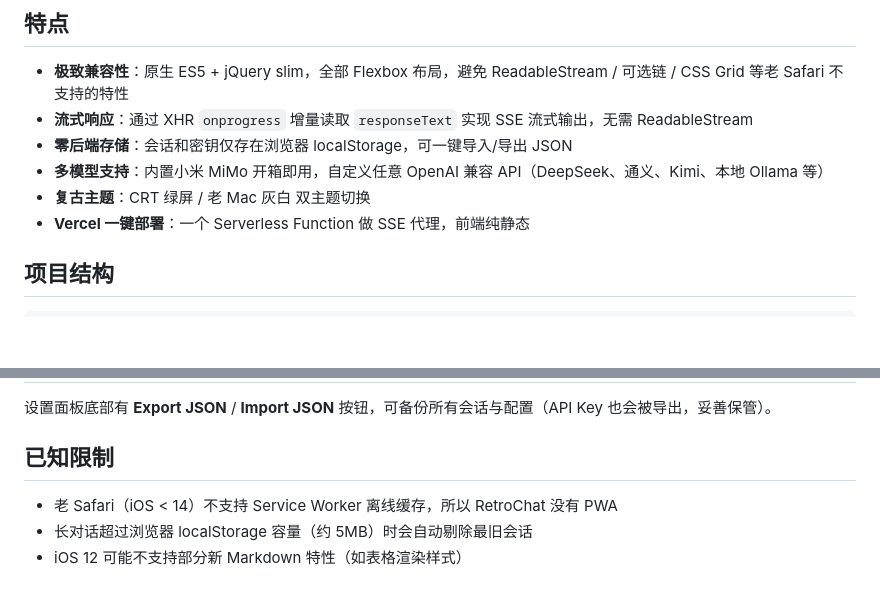
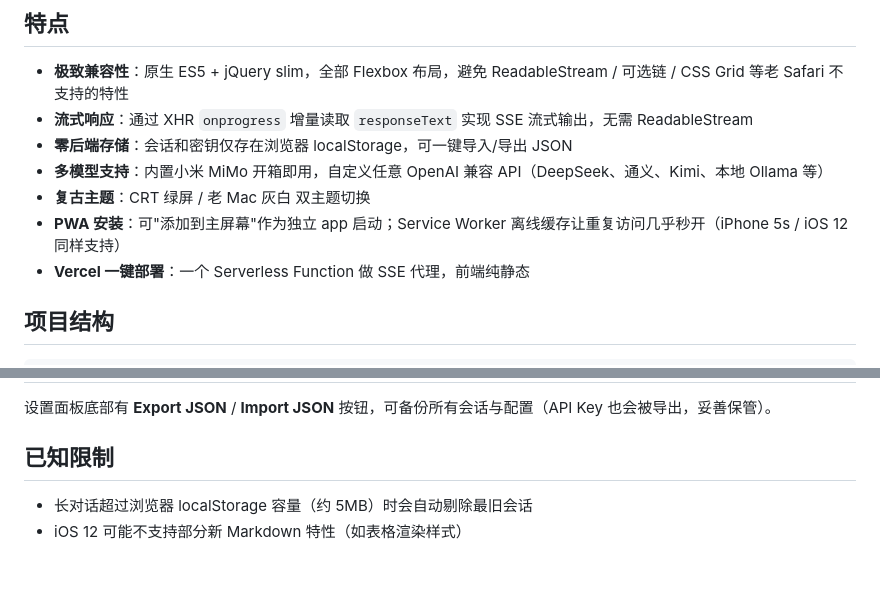
Before and after one commit to anyuxurl/retro-chat, a Markdown page: README.md, 2 parts joined by grey strips. GitHub-like rendering; blank space fills up the shorter version.

Commit message:
Document PWA support in README
Co-Authored-By: Claude Opus 4.7 (1M context) <noreply@anthropic.com>

```diff
--- a/README.md
+++ b/README.md
@@ -11,6 +11,7 @@ RetroChat 是面向**老旧设备**的网页 AI 聊天应用。它的核心目
 - **零后端存储**：会话和密钥仅存在浏览器 localStorage，可一键导入/导出 JSON
 - **多模型支持**：内置小米 MiMo 开箱即用，自定义任意 OpenAI 兼容 API（DeepSeek、通义、Kimi、本地 Ollama 等）
 - **复古主题**：CRT 绿屏 / 老 Mac 灰白 双主题切换
+- **PWA 安装**：可"添加到主屏幕"作为独立 app 启动；Service Worker 离线缓存让重复访问几乎秒开（iPhone 5s / iOS 12 同样支持）
 - **Vercel 一键部署**：一个 Serverless Function 做 SSE 代理，前端纯静态
 
 ## 项目结构
@@ -123,7 +124,6 @@ Vercel 会自动：
 
 ## 已知限制
 
-- 老 Safari（iOS < 14）不支持 Service Worker 离线缓存，所以 RetroChat 没有 PWA
 - 长对话超过浏览器 localStorage 容量（约 5MB）时会自动剔除最旧会话
 - iOS 12 可能不支持部分新 Markdown 特性（如表格渲染样式）
 
```
